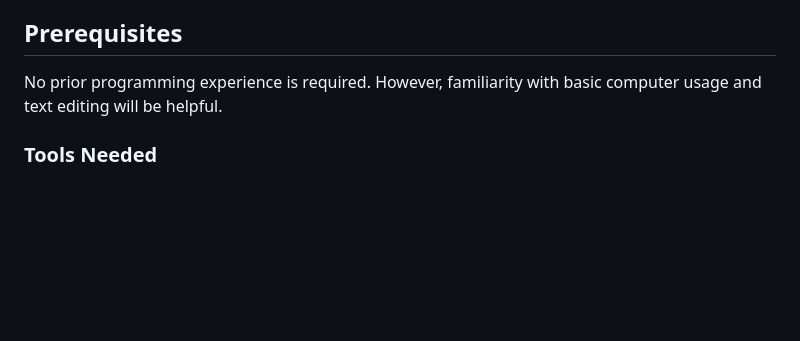
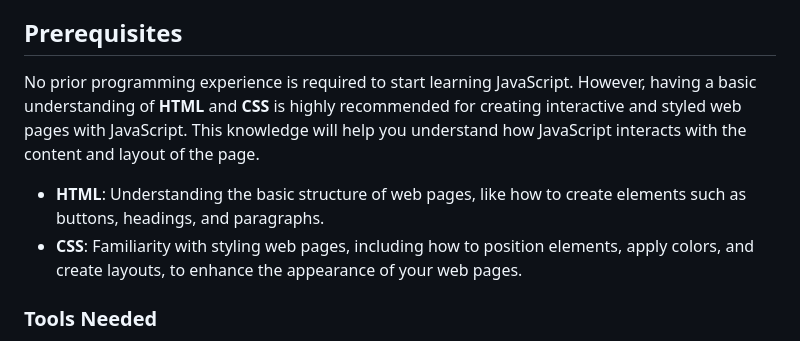
Before and after one commit to andrihadiansah/learn-javascript, a Markdown page: README.md, the part around the change. GitHub-like rendering; blank space fills up the shorter version.

```diff
--- a/README.md
+++ b/README.md
@@ -26,7 +26,11 @@ JavaScript is a versatile and powerful programming language primarily used to cr
 
 ## Prerequisites
 
-No prior programming experience is required. However, familiarity with basic computer usage and text editing will be helpful.
+No prior programming experience is required to start learning JavaScript. However, having a basic understanding of **HTML** and **CSS** is highly recommended for creating interactive and styled web pages with JavaScript. This knowledge will help you understand how JavaScript interacts with the content and layout of the page.
+
+- **HTML**: Understanding the basic structure of web pages, like how to create elements such as buttons, headings, and paragraphs.
+- **CSS**: Familiarity with styling web pages, including how to position elements, apply colors, and create layouts, to enhance the appearance of your web pages.
+
 
 ### Tools Needed
 
```
